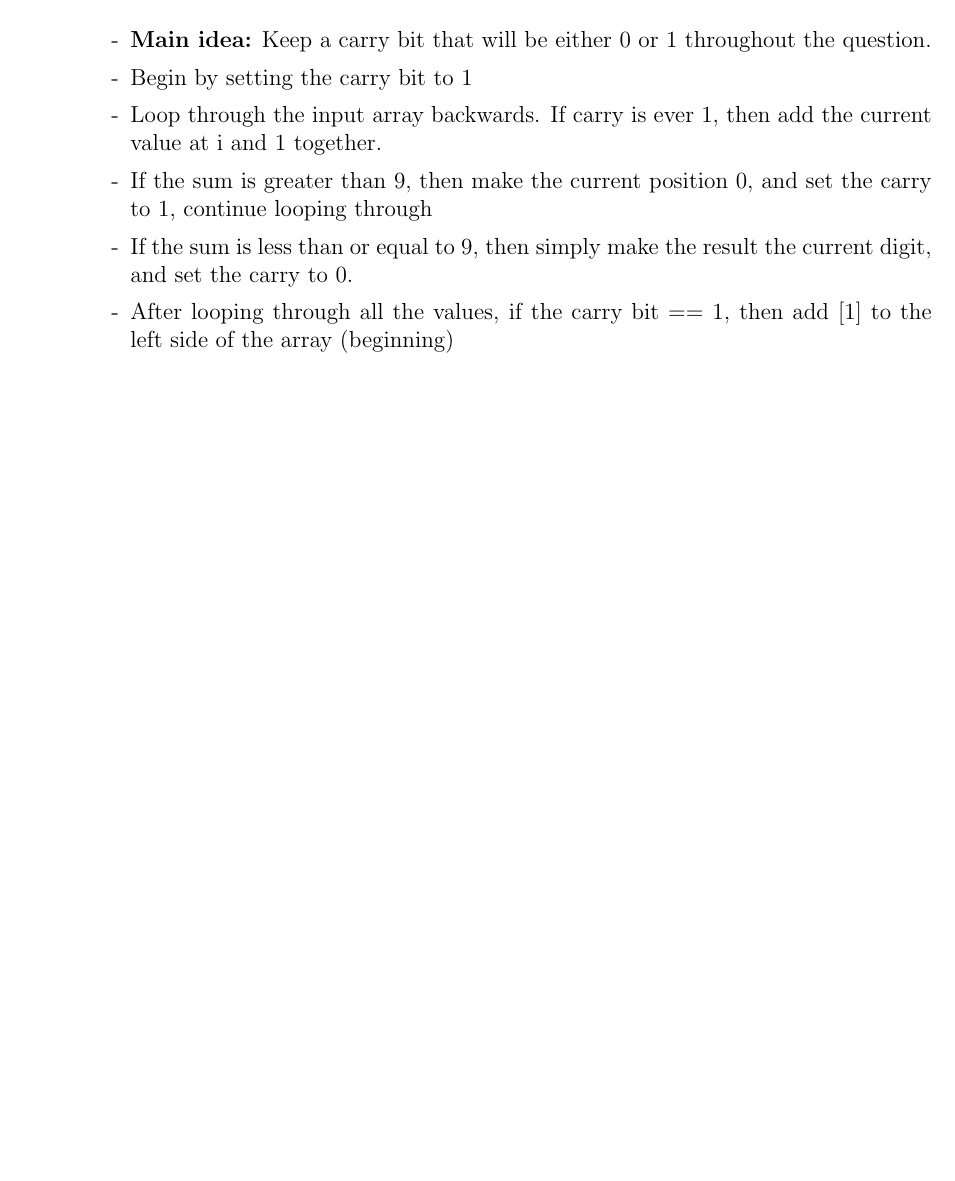
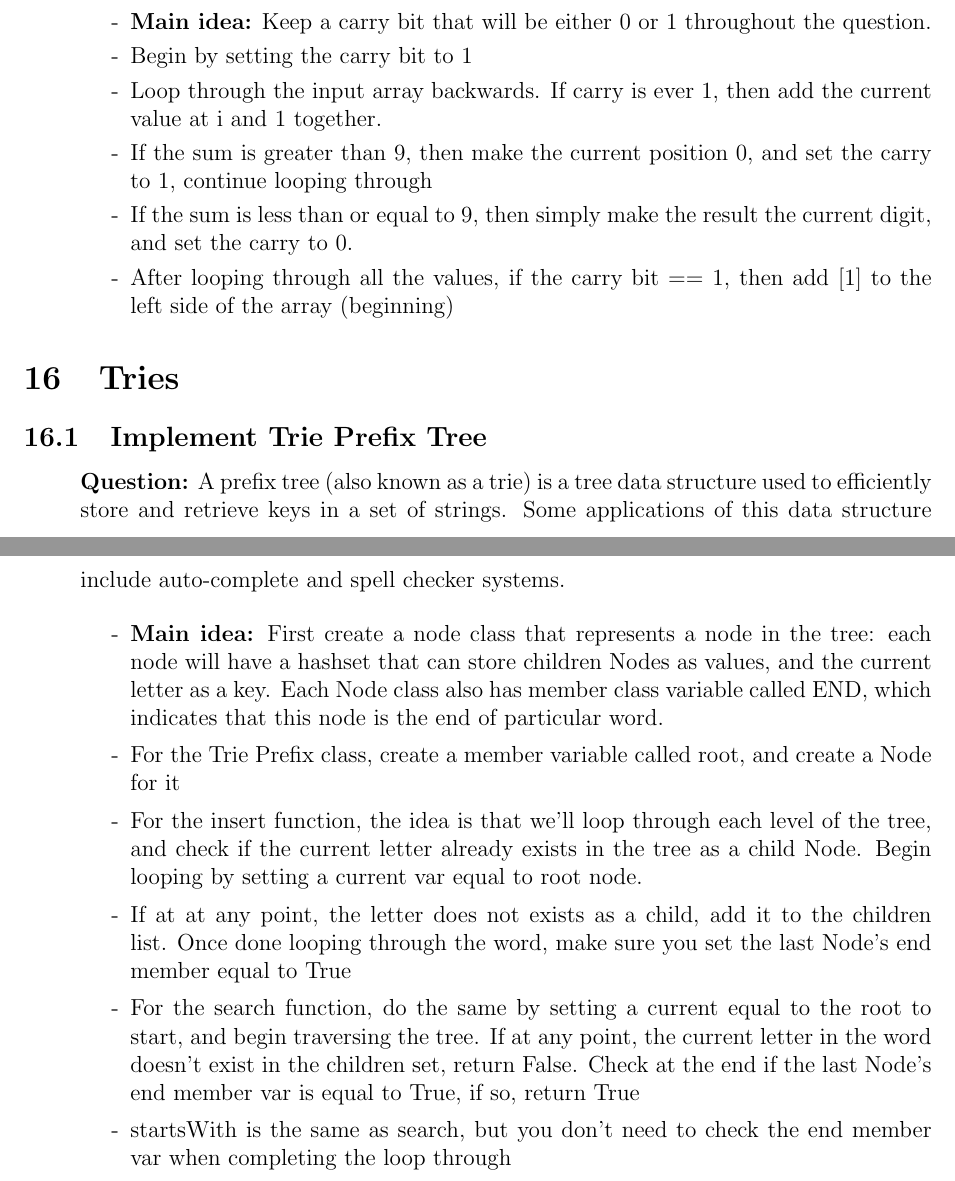
Before and after one commit to SebPuchi/LC100, a LaTeX document (notex.tex): part of page 44 of 44 before the commit and two parts of pages 44 and 45 of 45 after it, the two joined at a grey line, cut so that both start at the same text, the shorter picture padded with empty space. Compiled offline with pdfLaTeX.

Commit message:
implement trie prefix solution

```diff
--- a/notex.tex
+++ b/notex.tex
@@ -1548,6 +1548,23 @@ Return the digits of the given integer after incrementing it by one.
 \end{enumerate}
 
 
+\section{Tries}
+\subsection{Implement Trie Prefix Tree}
+\begin{enumerate}
+  \item[] \textbf{Question:} A prefix tree (also known as a trie) is a tree data structure used to efficiently store and retrieve keys in a set of strings. Some applications of this data structure include auto-complete and spell checker systems.
+
+    \begin{enumerate}
+      \item[-] \textbf{Main idea:} First create a node class that represents a node in the tree: each node will have a hashset that can store children Nodes as values, and the current letter as a key. Each Node class also has member class variable called END, which indicates that this node is the end of particular word.
+      \item[-] For the Trie Prefix class, create a member variable called root, and create a Node for it
+      \item[-] For the insert function, the idea is that we'll loop through each level of the tree, and check if the current letter already exists in the tree as a child Node. Begin looping by setting a current var equal to root node.
+      \item[-] If at at any point, the letter does not exists as a child, add it to the children list. Once done looping through the word, make sure you set the last Node's end member equal to True
+      \item[-] For the search function, do the same by setting a current equal to the root to start, and begin traversing the tree. If at any point, the current letter in the word doesn't exist in the children set, return False. Check at the end if the last Node's end member var is equal to True, if so, return True
+      \item[-] startsWith is the same as search, but you don't need to check the end member var when completing the loop through
+
+    \end{enumerate}
+\end{enumerate}
+
+
 
 
 
```
Also changed, not shown: notex.pdf.
